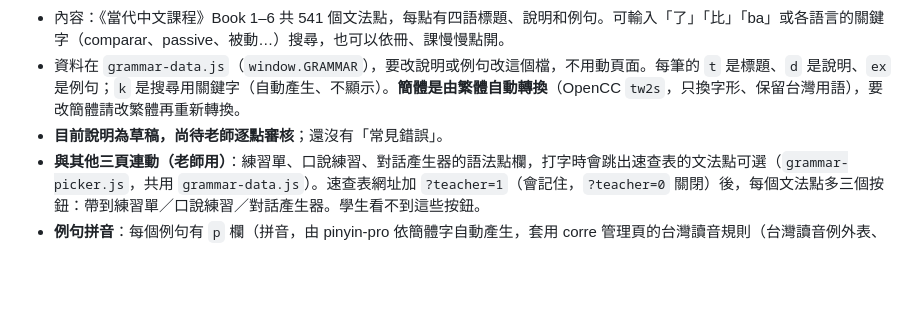
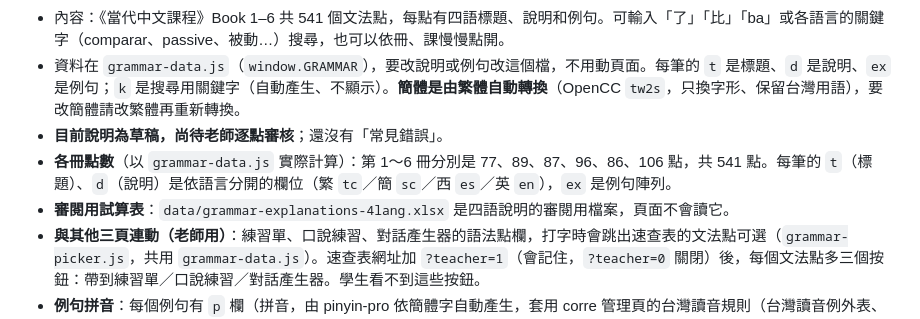
Before and after one commit to wangchiapin/Generador-de-ejercicios, a Markdown page: README.md, the part around the change. GitHub-like rendering; blank space fills up the shorter version.

Commit message:
README 更新（核對現況）
Co-Authored-By: Claude Sonnet 5.5 <noreply@anthropic.com>
Claude-Session: https://claude.ai/code/session_01VBTS7oAcJj8qyRiXLmo3bX

```diff
--- a/README.md
+++ b/README.md
@@ -24,6 +24,8 @@
 - 內容：《當代中文課程》Book 1–6 共 541 個文法點，每點有四語標題、說明和例句。可輸入「了」「比」「ba」或各語言的關鍵字（comparar、passive、被動…）搜尋，也可以依冊、課慢慢點開。
 - 資料在 `grammar-data.js`（`window.GRAMMAR`），要改說明或例句改這個檔，不用動頁面。每筆的 `t` 是標題、`d` 是說明、`ex` 是例句；`k` 是搜尋用關鍵字（自動產生、不顯示）。**簡體是由繁體自動轉換**（OpenCC `tw2s`，只換字形、保留台灣用語），要改簡體請改繁體再重新轉換。
 - **目前說明為草稿，尚待老師逐點審核**；還沒有「常見錯誤」。
+- **各冊點數**（以 `grammar-data.js` 實際計算）：第 1～6 冊分別是 77、89、87、96、86、106 點，共 541 點。每筆的 `t`（標題）、`d`（說明）是依語言分開的欄位（繁 `tc`／簡 `sc`／西 `es`／英 `en`），`ex` 是例句陣列。
+- **審閱用試算表**：`data/grammar-explanations-4lang.xlsx` 是四語說明的審閱用檔案，頁面不會讀它。
 - **與其他三頁連動（老師用）**：練習單、口說練習、對話產生器的語法點欄，打字時會跳出速查表的文法點可選（`grammar-picker.js`，共用 `grammar-data.js`）。速查表網址加 `?teacher=1`（會記住，`?teacher=0` 關閉）後，每個文法點多三個按鈕：帶到練習單／口說練習／對話產生器。學生看不到這些按鈕。
 - **例句拼音**：每個例句有 `p` 欄（拼音，由 pinyin-pro 依簡體字自動產生，套用 corre 管理頁的台灣讀音規則（台灣讀音例外表、們／麼／間／車、一／不變調、GoodTeacher 多音字表，鑰匙 yuè shi、當真 dāng zhēn、東西 dōng xi 等例外，介詞「為」念 wèi），**尚待審核**）。頁面右上角「拼音／Pinyin」按鈕可開關，西文、英文介面預設顯示，中文介面預設隱藏，選擇會記住。
 - **多選帶走**（老師模式）：每個文法點有「選取」鈕，選好後畫面下方出現一條工具列，可一次把多個文法點帶到練習單（最多 3 個）、口說練習（最多 6 個）或對話產生器（最多 3 個）；按鈕文字跟著介面語言換。
```
